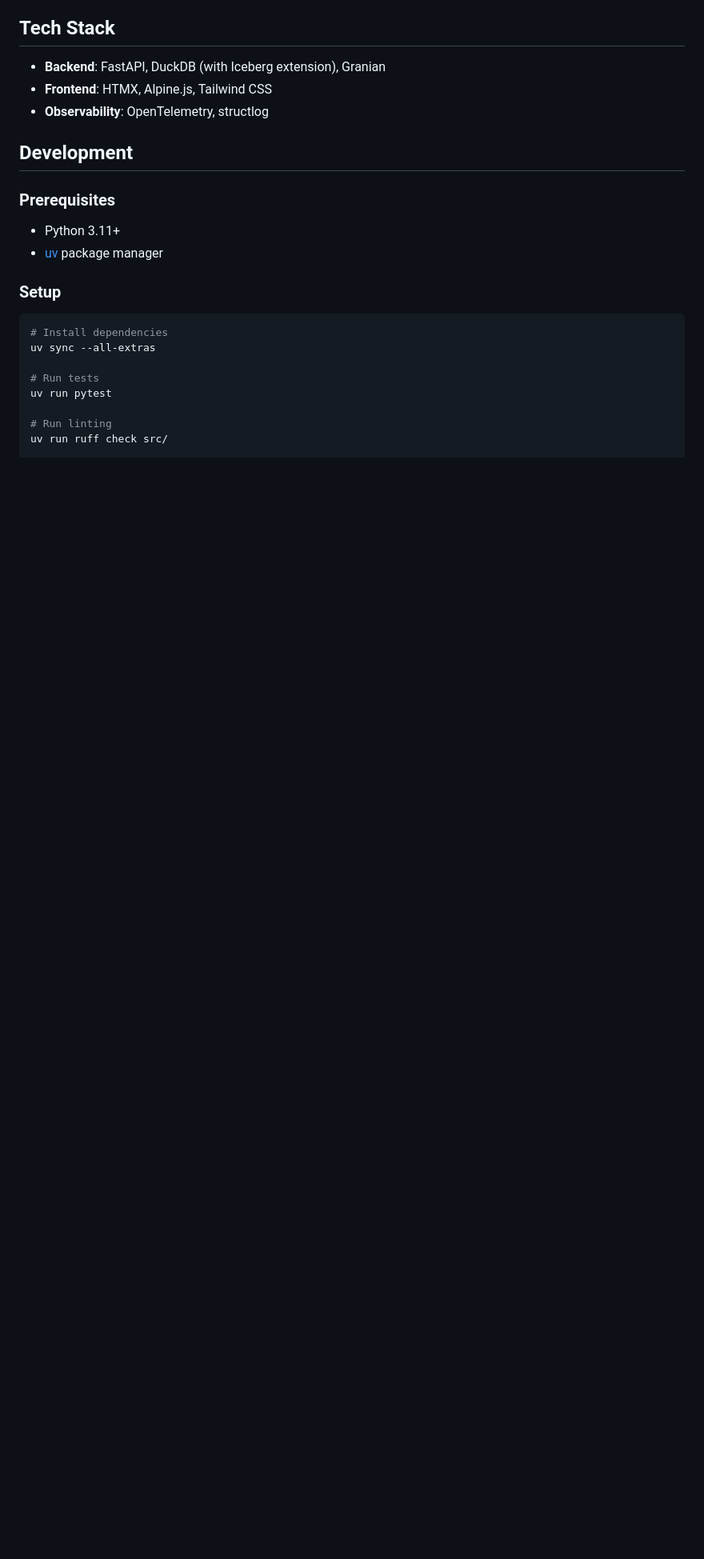
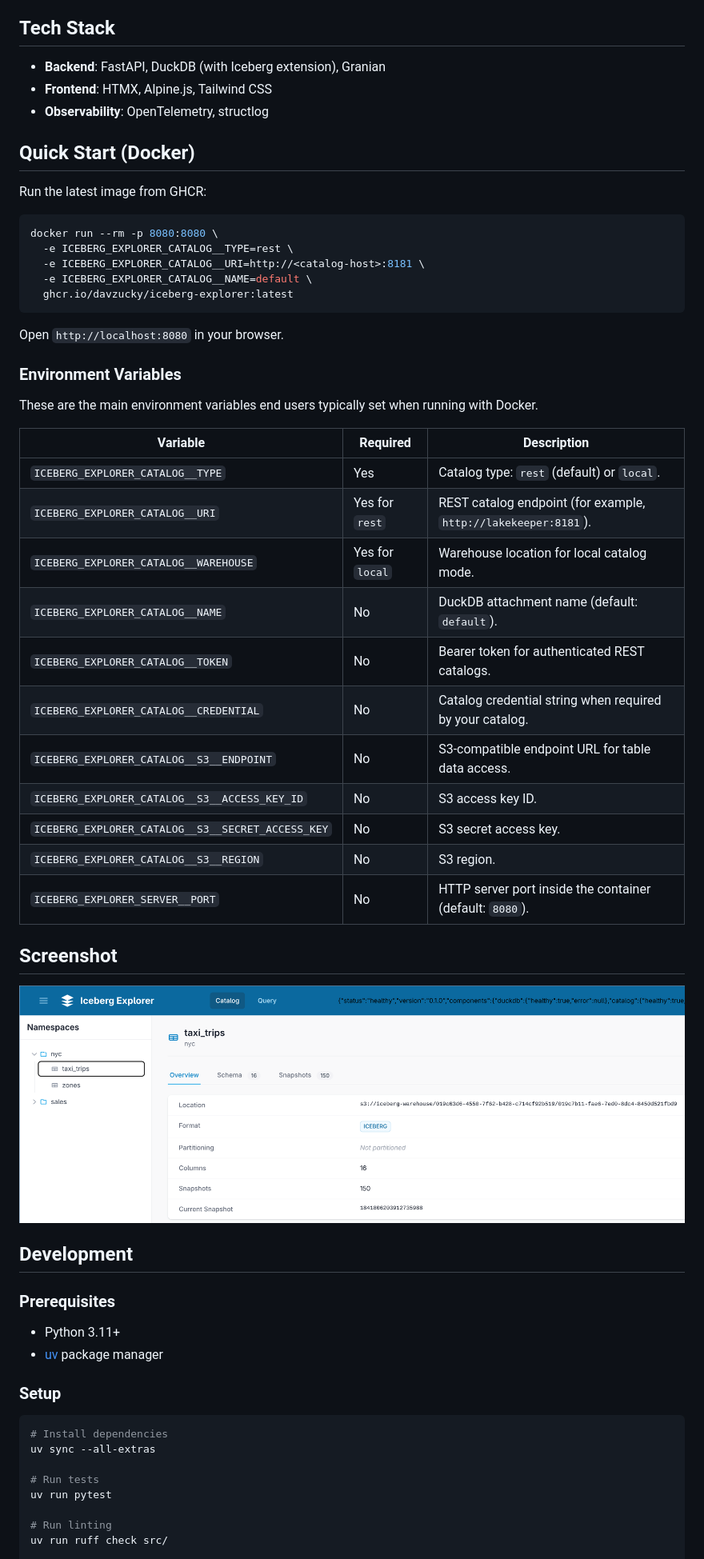
Before and after one commit to davzucky/iceberg-explorer, a Markdown page: README.md, the part around the change. Shown: that part at 80% size. Rendered like a GitHub page; pictures changed too: screenshot.png (added); blank space fills up the shorter version.

Commit message:
docs: add Docker quick start and end-user screenshot

````diff
--- a/README.md
+++ b/README.md
@@ -15,6 +15,42 @@ High-performance web application for interactive exploration of Apache Iceberg d
 - **Backend**: FastAPI, DuckDB (with Iceberg extension), Granian
 - **Frontend**: HTMX, Alpine.js, Tailwind CSS
 - **Observability**: OpenTelemetry, structlog
+
+## Quick Start (Docker)
+
+Run the latest image from GHCR:
+
+```bash
+docker run --rm -p 8080:8080 \
+  -e ICEBERG_EXPLORER_CATALOG__TYPE=rest \
+  -e ICEBERG_EXPLORER_CATALOG__URI=http://<catalog-host>:8181 \
+  -e ICEBERG_EXPLORER_CATALOG__NAME=default \
+  ghcr.io/davzucky/iceberg-explorer:latest
+```
+
+Open `http://localhost:8080` in your browser.
+
+### Environment Variables
+
+These are the main environment variables end users typically set when running with Docker.
+
+| Variable | Required | Description |
+| --- | --- | --- |
+| `ICEBERG_EXPLORER_CATALOG__TYPE` | Yes | Catalog type: `rest` (default) or `local`. |
+| `ICEBERG_EXPLORER_CATALOG__URI` | Yes for `rest` | REST catalog endpoint (for example, `http://lakekeeper:8181`). |
+| `ICEBERG_EXPLORER_CATALOG__WAREHOUSE` | Yes for `local` | Warehouse location for local catalog mode. |
+| `ICEBERG_EXPLORER_CATALOG__NAME` | No | DuckDB attachment name (default: `default`). |
+| `ICEBERG_EXPLORER_CATALOG__TOKEN` | No | Bearer token for authenticated REST catalogs. |
+| `ICEBERG_EXPLORER_CATALOG__CREDENTIAL` | No | Catalog credential string when required by your catalog. |
+| `ICEBERG_EXPLORER_CATALOG__S3__ENDPOINT` | No | S3-compatible endpoint URL for table data access. |
+| `ICEBERG_EXPLORER_CATALOG__S3__ACCESS_KEY_ID` | No | S3 access key ID. |
+| `ICEBERG_EXPLORER_CATALOG__S3__SECRET_ACCESS_KEY` | No | S3 secret access key. |
+| `ICEBERG_EXPLORER_CATALOG__S3__REGION` | No | S3 region. |
+| `ICEBERG_EXPLORER_SERVER__PORT` | No | HTTP server port inside the container (default: `8080`). |
+
+## Screenshot
+
+![Iceberg Explorer screenshot](./screenshot.png)
 
 ## Development
 
````
